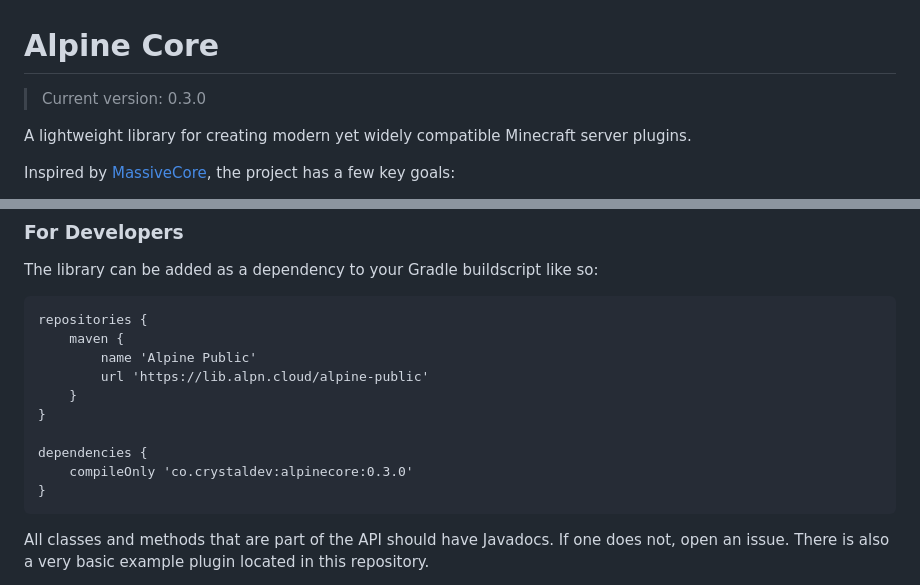
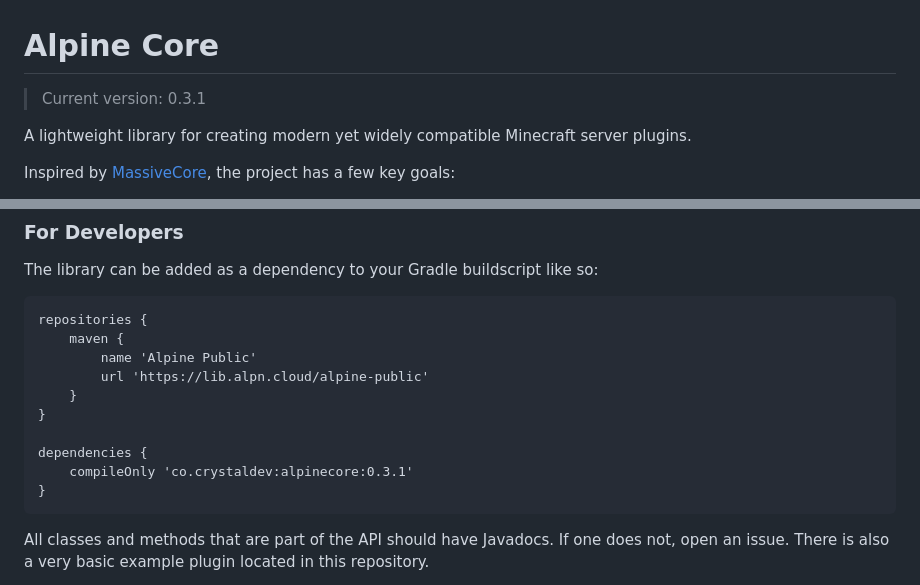
Before and after one commit to alpine-network/alpine-core, a Markdown page: README.md, 2 parts joined by grey strips. GitHub-like rendering.

Commit message:
Update: readme version

````diff
--- a/README.md
+++ b/README.md
@@ -1,5 +1,5 @@
 # Alpine Core
-> Current version: 0.3.0
+> Current version: 0.3.1
 
 A lightweight library for creating modern yet widely compatible Minecraft server plugins.
 
@@ -51,7 +51,7 @@ repositories {
 }
 
 dependencies {
-    compileOnly 'co.crystaldev:alpinecore:0.3.0'
+    compileOnly 'co.crystaldev:alpinecore:0.3.1'
 }
 ```
 
````
